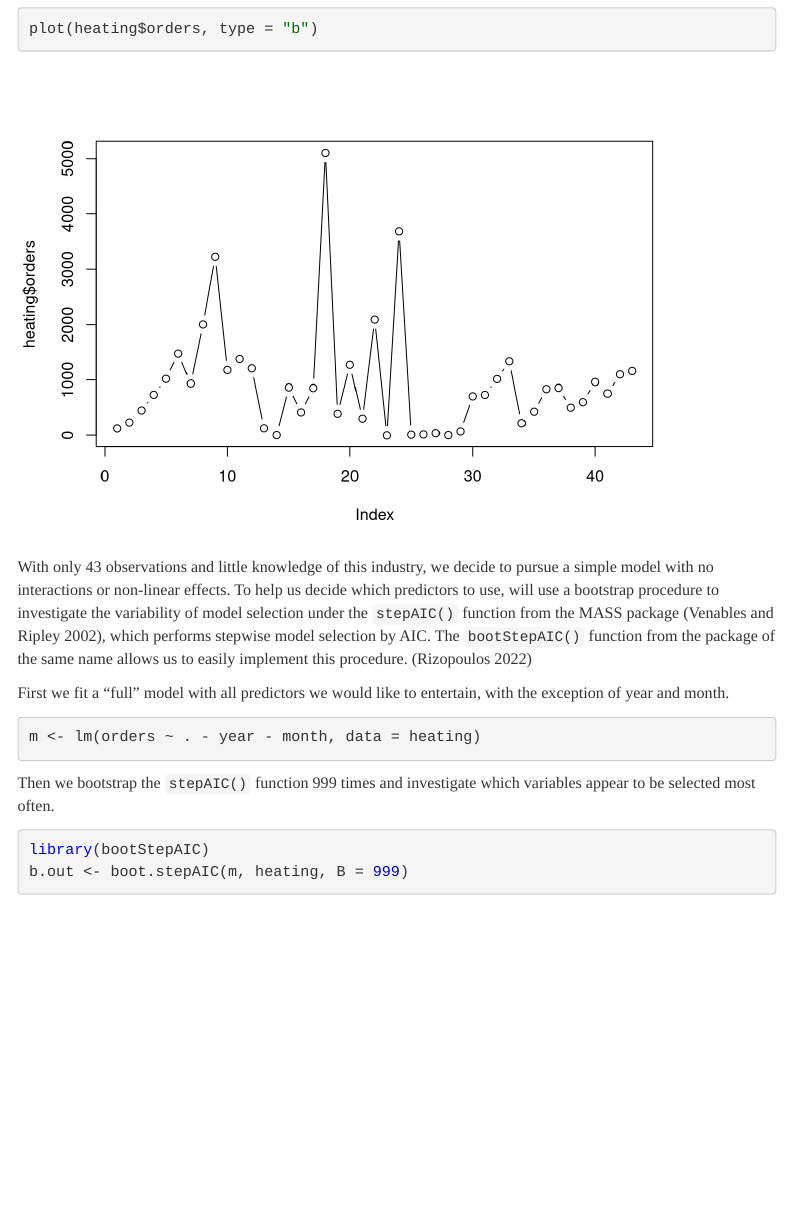
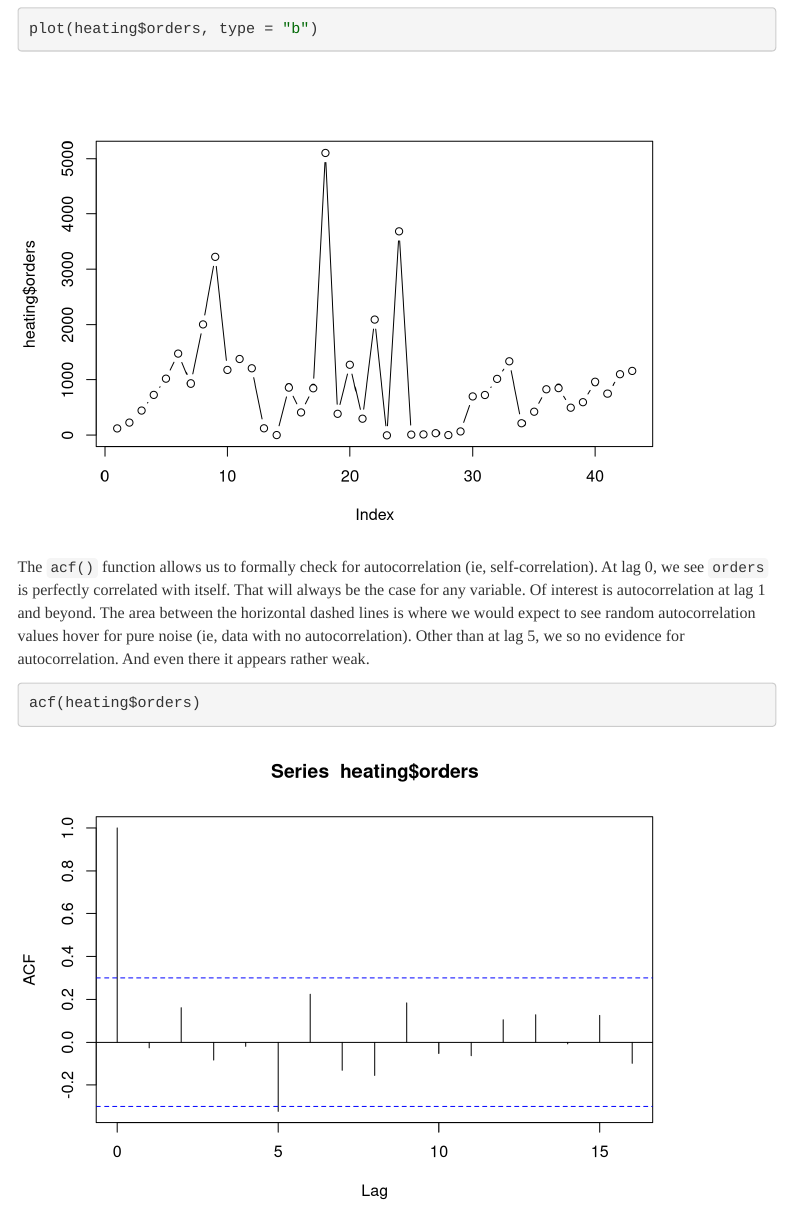
Before and after one commit to uvastatlab/sme, an R Markdown document (lm.Rmd): the page in a window 1100 px wide, from 14250 px down. Rendered offline with R 4.5, knitr and Pandoc, with nearby package versions; code that draws random numbers runs with fixed seeds of ours; some code elsewhere in the file could not run offline; menus at the side of the page are left out.

Commit message:
add acf plot to lm

````diff
--- a/lm.Rmd
+++ b/lm.Rmd
@@ -293,6 +293,12 @@ Since the data is in time order, we can plot `orders` against its index to inves
 plot(heating$orders, type = "b")
 ```
 
+The `acf()` function allows us to formally check for autocorrelation (ie,  self-correlation). At lag 0, we see `orders` is perfectly correlated with itself. That will always be the case for any variable. Of interest is autocorrelation at lag 1 and beyond. The area between the horizontal dashed lines is where we would expect to see random autocorrelation values hover for pure noise (ie, data with no autocorrelation). Other than at lag 5, we so no evidence for autocorrelation. And even there it appears rather weak.
+
+```{r}
+acf(heating$orders)
+```
+
 With only 43 observations and little knowledge of this industry, we decide to pursue a simple model with no interactions or non-linear effects. To help us decide which predictors to use, will use a bootstrap procedure to investigate the variability of model selection under the `stepAIC()` function from the MASS package [@MASS], which performs stepwise model selection by AIC. The `bootStepAIC()` function from the package of the same name allows us to easily implement this procedure. [@bootStepAIC]
 
 First we fit a "full" model with all predictors we would like to entertain, with the exception of year and month.
````
Also changed, not shown: 9 other files.
